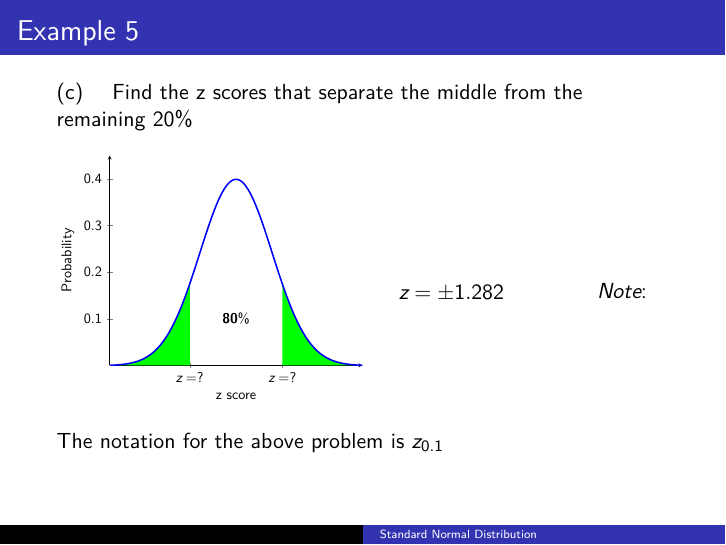
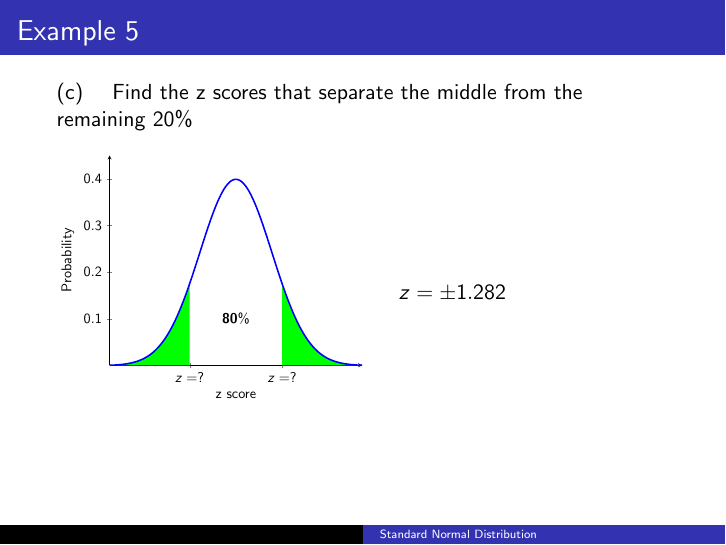
Before and after one commit to BryanBain/Statistics, LaTeX slides (Beamer_Slides/Standard_Normal_Distribution.tex): page 72 of 72 before the commit and page 71 of 71 after it. The pictures show the PDF file Beamer_Slides/Standard_Normal_Distribution.pdf that the author committed with the source.

Commit message:
finished Standard Normal Distribution

```diff
--- a/Beamer_Slides/Standard_Normal_Distribution.tex
+++ b/Beamer_Slides/Standard_Normal_Distribution.tex
@@ -467,7 +467,6 @@ xlabel = {z score}, ylabel = {Probability}
 	$z = \pm 1.282$
 	\end{minipage}
 }
-\onslide<4->{\emph{Note}: The notation for the above problem is $z_{0.1}$}
 \end{frame}
 
 \end{document}
```
Also changed, not shown: Beamer_Slides/Standard_Normal_Distribution.pdf.
